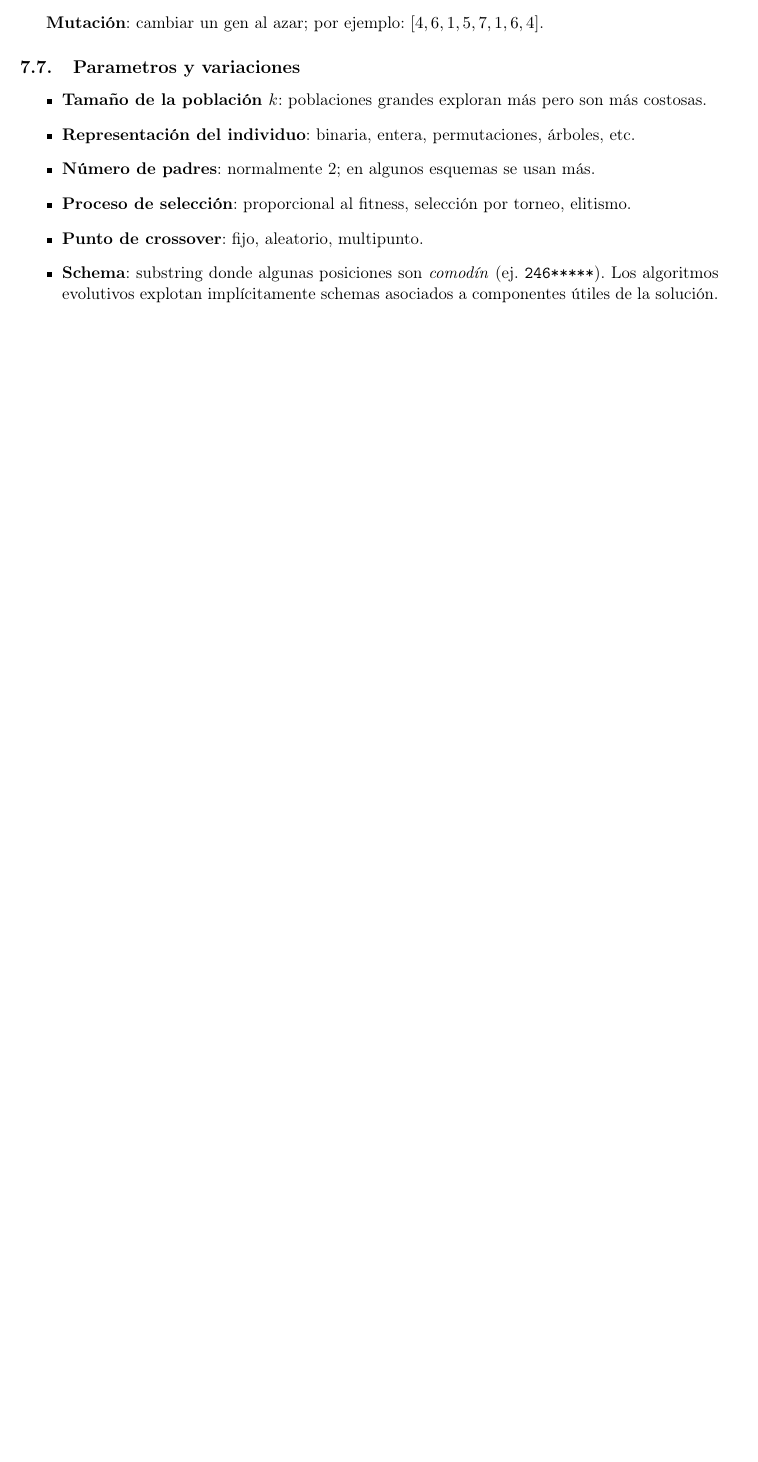
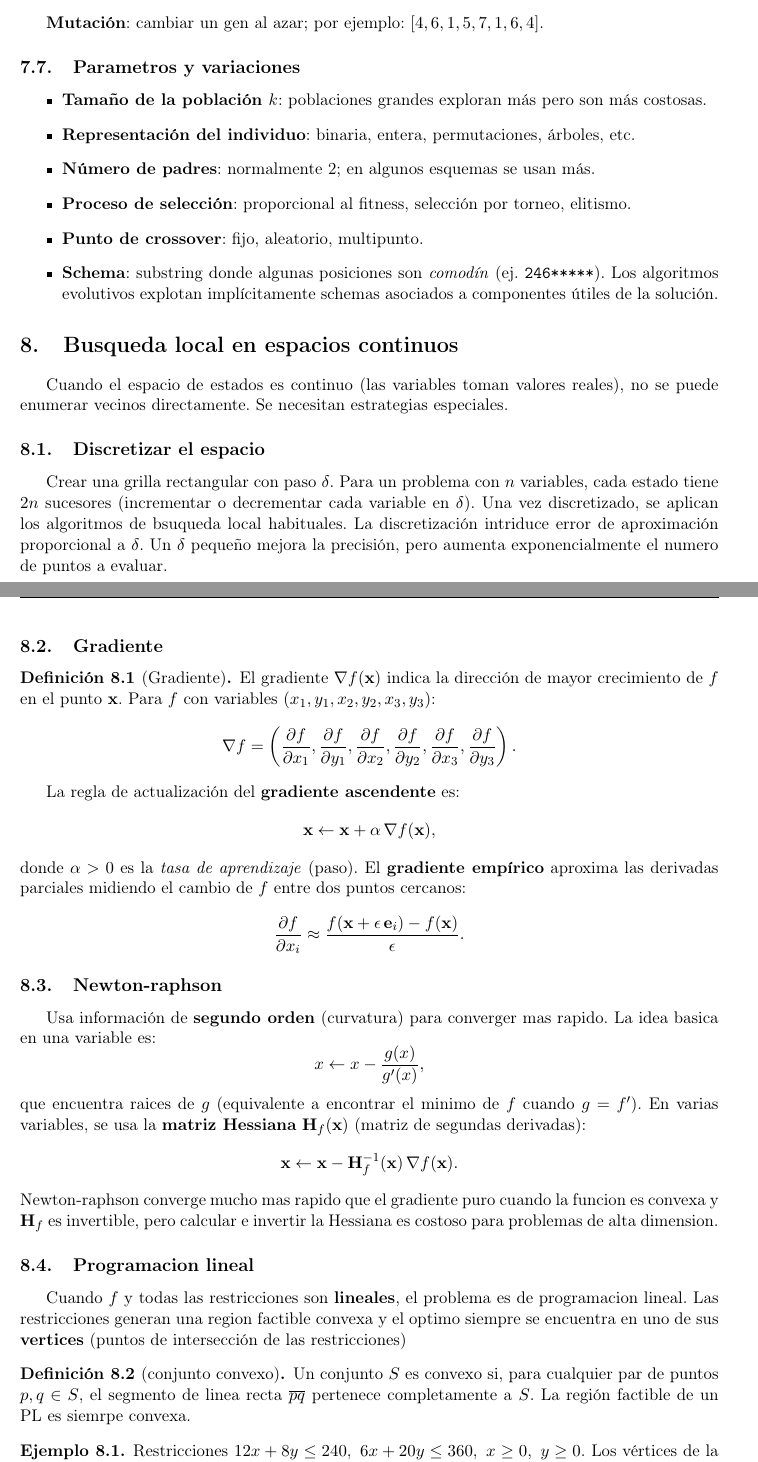
Before and after one commit to Carlixgonzam/Artificial-Intelligence-Notes, a LaTeX document (Week 2/main.tex, which reads Week 2/notasclase2week2.tex): part of page 9 of 9 before the commit and two parts of pages 9 and 10 of 11 after it, the two joined at a grey line, cut so that both start at the same text, the shorter picture padded with empty space. Compiled offline with pdfLaTeX.

```diff
--- a/Week 2/notasclase2week2.tex
+++ b/Week 2/notasclase2week2.tex
@@ -244,3 +244,67 @@
         evolutivos explotan implícitamente schemas asociados a
         componentes útiles de la solución.
 \end{itemize}
+
+\section{Busqueda local en espacios continuos}
+Cuando el espacio de estados es continuo (las variables toman valores reales), no se puede enumerar vecinos directamente. Se necesitan estrategias especiales.
+\subsection{Discretizar el espacio}
+Crear una grilla rectangular con paso $\delta$. Para un problema con $n$ variables, cada estado tiene $2n$ sucesores (incrementar o decrementar cada variable en $\delta$). Una
+vez discretizado, se aplican los algoritmos de bsuqueda local habituales.
+La discretización intriduce error de aproximación proporcional a $\delta$. Un $\delta$ pequeño mejora la precisión, pero aumenta exponencialmente el numero de puntos a evaluar.
+
+\subsection{Gradiente}
+\begin{definition}[Gradiente]
+    El gradiente $\nabla f(\mathbf{x})$ indica la dirección de mayor
+    crecimiento de $f$ en el punto $\mathbf{x}$. Para $f$ con variables
+    $(x_1, y_1, x_2, y_2, x_3, y_3)$:
+    \[
+      \nabla f = \left(\frac{\partial f}{\partial x_1},
+                       \frac{\partial f}{\partial y_1},
+                       \frac{\partial f}{\partial x_2},
+                       \frac{\partial f}{\partial y_2},
+                       \frac{\partial f}{\partial x_3},
+                       \frac{\partial f}{\partial y_3}\right).
+    \]
+  \end{definition}
+
+La regla de actualización del \textbf{gradiente ascendente} es:
+  \[
+    \mathbf{x} \leftarrow \mathbf{x} + \alpha\,\nabla f(\mathbf{x}),
+  \]
+  donde $\alpha > 0$ es la \emph{tasa de aprendizaje} (paso). El
+  \textbf{gradiente empírico} aproxima las derivadas parciales midiendo
+  el cambio de $f$ entre dos puntos cercanos:
+  \[
+    \frac{\partial f}{\partial x_i} \approx
+    \frac{f(\mathbf{x} + \epsilon\,\mathbf{e}_i) - f(\mathbf{x})}{\epsilon}.
+  \]
+
+\subsection{Newton-raphson}
+Usa información de \textbf{segundo orden} (curvatura) para converger mas rapido. La idea basica en una variable es:
+\[
+  x \leftarrow x - \frac{g(x)}{g'(x)},
+\]
+que encuentra raices de $g$ (equivalente a encontrar el minimo de $f$ cuando $g = f'$). En varias variables, se usa la \textbf{matriz Hessiana}
+$\mathbf{H}_f(\mathbf{x})$ (matriz de segundas derivadas):
+\[
+  \mathbf{x} \leftarrow \mathbf{x} - \mathbf{H}_f^{-1}(\mathbf{x})\,\nabla f(\mathbf{x}).
+\]
+Newton-raphson converge mucho mas rapido que el gradiente puro cuando la funcion es convexa y $\mathbf{H}_f$ es invertible, pero calcular e invertir la
+Hessiana es costoso para problemas de alta dimension.
+
+
+\subsection{Programacion lineal}
+Cuando $f$ y todas las restricciones son \textbf{lineales}, el problema es de programacion lineal. Las restricciones generan una region factible convexa y el optimo siempre se encuentra en
+uno de sus \textbf{vertices} (puntos de intersección de las restricciones)
+
+\begin{definition}[conjunto convexo]
+    Un conjunto $S$ es convexo si, para cualquier par de puntos $p, q \in S$, el segmento de linea recta $\overline{pq}$ pertenece completamente a $S$. La región factible de un PL es siemrpe convexa.
+
+\end{definition}
+
+\begin{example}
+  Restricciones $12x + 8y \leq 240$, $\,6x + 20y \leq 360$,
+  $\,x \geq 0$, $\,y \geq 0$. Los vértices de la región factible son
+  $(0,0)$, $(20,0)$, $(10,15)$ y $(0,18)$. El óptimo de cualquier
+  función objetivo lineal se alcanza en uno de estos puntos.
+\end{example}
@@ -246,0 +333 @@
+    \end{center}
```
Also changed, not shown: Week 2/main.pdf, Week 2/notasclase2week2.tex (29 more changed lines).
